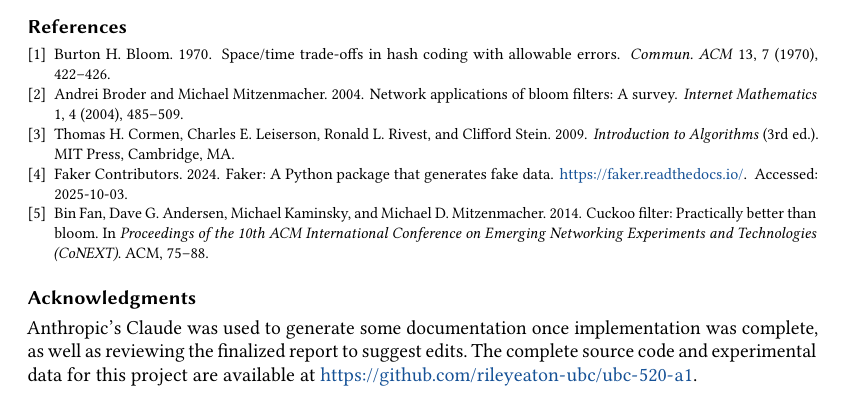
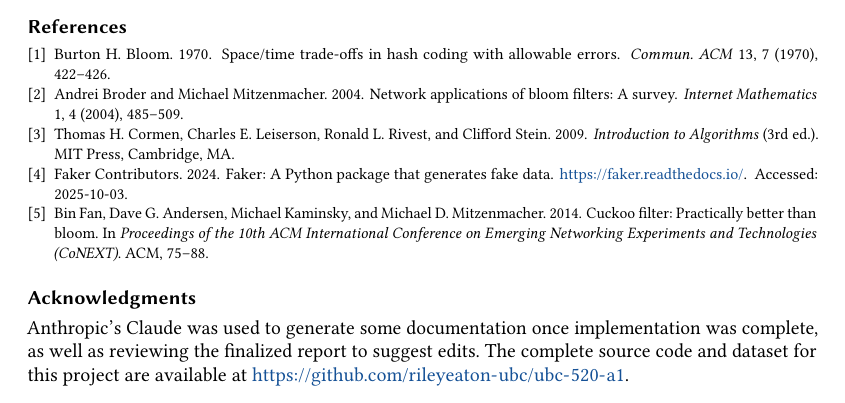
Before and after one commit to rileyeaton-ubc/ubc-520-a1, a LaTeX paper (docs/report.tex): part of page 7 of 7, cut so that both start at the same text. Compiled offline with pdfLaTeX.

Commit message:
update report grammar

```diff
--- a/docs/report.tex
+++ b/docs/report.tex
@@ -46,6 +46,6 @@
 \bibliography{references/refs}
 
 \section*{Acknowledgments}
-Anthropic's Claude was used to generate some documentation once implementation was complete, as well as reviewing the finalized report to suggest edits. The complete source code and experimental data for this project are available at \url{https://github.com/rileyeaton-ubc/ubc-520-a1}.
+Anthropic's Claude was used to generate some documentation once implementation was complete, as well as reviewing the finalized report to suggest edits. The complete source code and dataset for this project are available at \url{https://github.com/rileyeaton-ubc/ubc-520-a1}.
 
 \end{document}
```
Also changed, not shown: docs/report.pdf.
